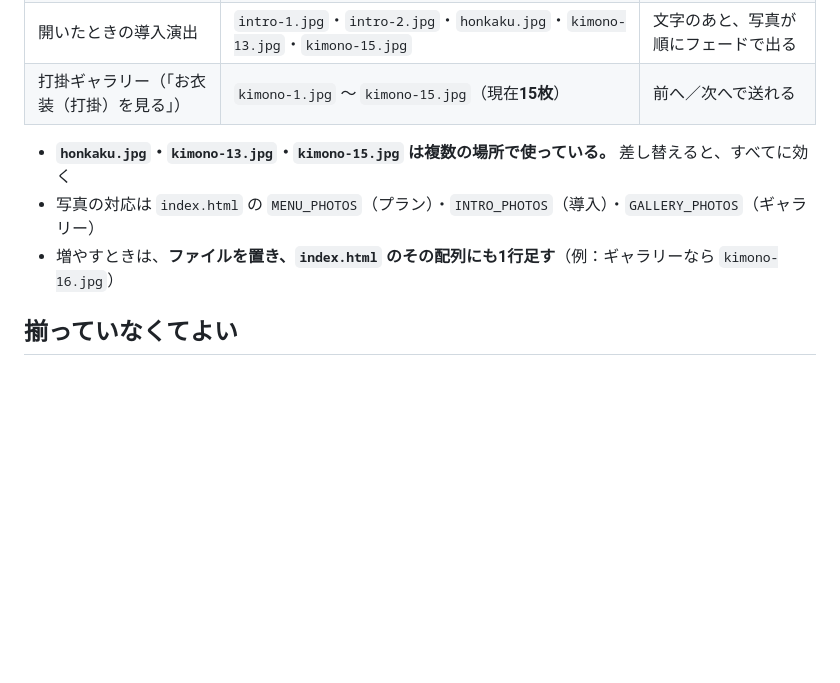
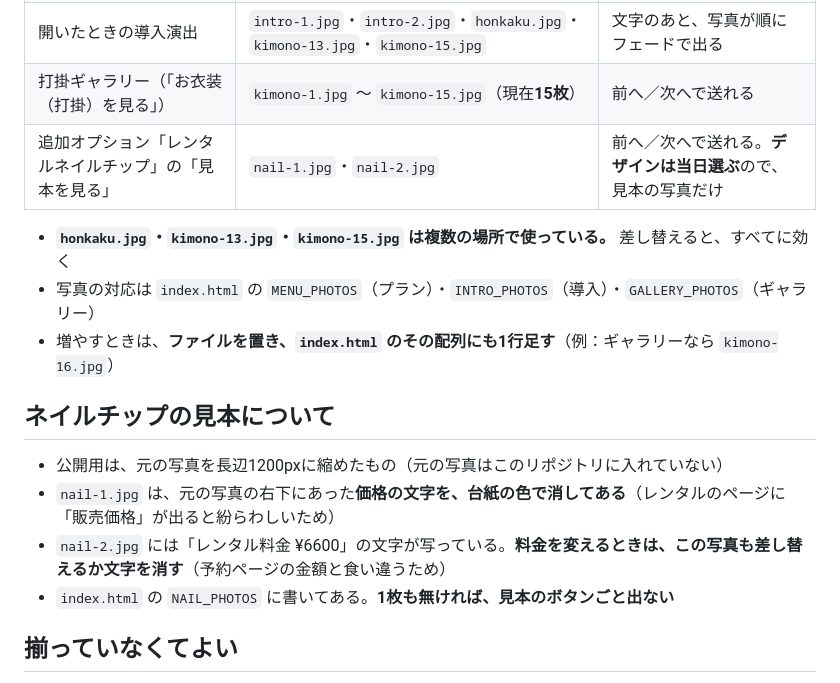
Before and after one commit to masa360/kimonokiriyama, a Markdown page: images/README.md, the part around the change. Rendered like a GitHub page; blank space fills up the shorter version.

Commit message:
Document the nail tip sample photos in the image guide
Co-Authored-By: Claude Sonnet 5.5 <noreply@anthropic.com>

```diff
--- a/images/README.md
+++ b/images/README.md
@@ -11,10 +11,18 @@
 | 和装本格着付けの同ボタン | `honkaku.jpg`（前姿）・`kimono-13.jpg`（横姿）・`kimono-14.jpg`（後ろ姿）・`kimono-15.jpg`（男性） | 同上 |
 | 開いたときの導入演出 | `intro-1.jpg`・`intro-2.jpg`・`honkaku.jpg`・`kimono-13.jpg`・`kimono-15.jpg` | 文字のあと、写真が順にフェードで出る |
 | 打掛ギャラリー（「お衣装（打掛）を見る」） | `kimono-1.jpg` 〜 `kimono-15.jpg`（現在**15枚**） | 前へ／次へで送れる |
+| 追加オプション「レンタルネイルチップ」の「見本を見る」 | `nail-1.jpg`・`nail-2.jpg` | 前へ／次へで送れる。**デザインは当日選ぶ**ので、見本の写真だけ |
 
 - **`honkaku.jpg`・`kimono-13.jpg`・`kimono-15.jpg` は複数の場所で使っている。** 差し替えると、すべてに効く
 - 写真の対応は `index.html` の `MENU_PHOTOS`（プラン）・`INTRO_PHOTOS`（導入）・`GALLERY_PHOTOS`（ギャラリー）
 - 増やすときは、**ファイルを置き、`index.html` のその配列にも1行足す**（例：ギャラリーなら `kimono-16.jpg`）
+
+## ネイルチップの見本について
+
+- 公開用は、元の写真を長辺1200pxに縮めたもの（元の写真はこのリポジトリに入れていない）
+- `nail-1.jpg` は、元の写真の右下にあった**価格の文字を、台紙の色で消してある**（レンタルのページに「販売価格」が出ると紛らわしいため）
+- `nail-2.jpg` には「レンタル料金 ¥6600」の文字が写っている。**料金を変えるときは、この写真も差し替えるか文字を消す**（予約ページの金額と食い違うため）
+- `index.html` の `NAIL_PHOTOS` に書いてある。**1枚も無ければ、見本のボタンごと出ない**
 
 ## 揃っていなくてよい
 
```
